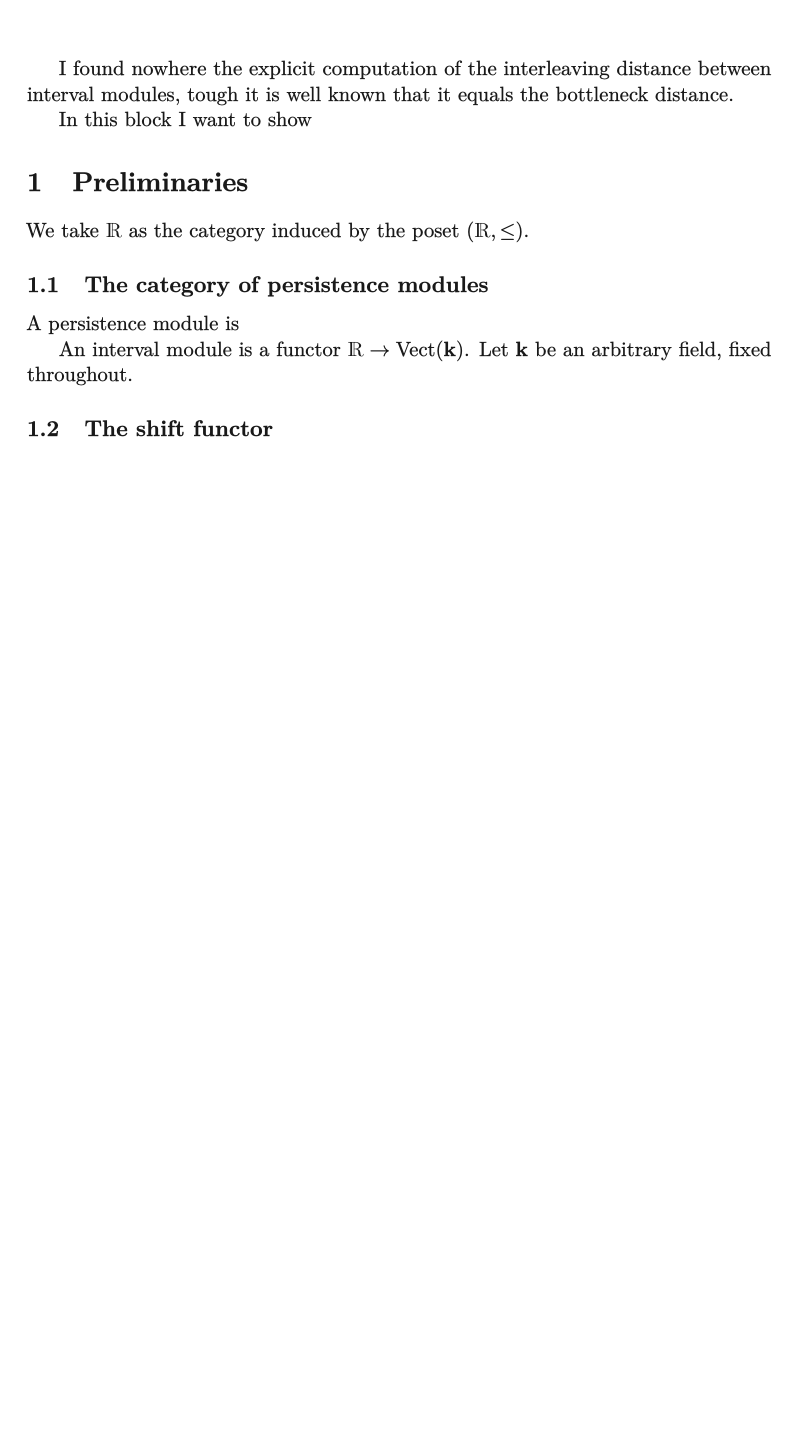
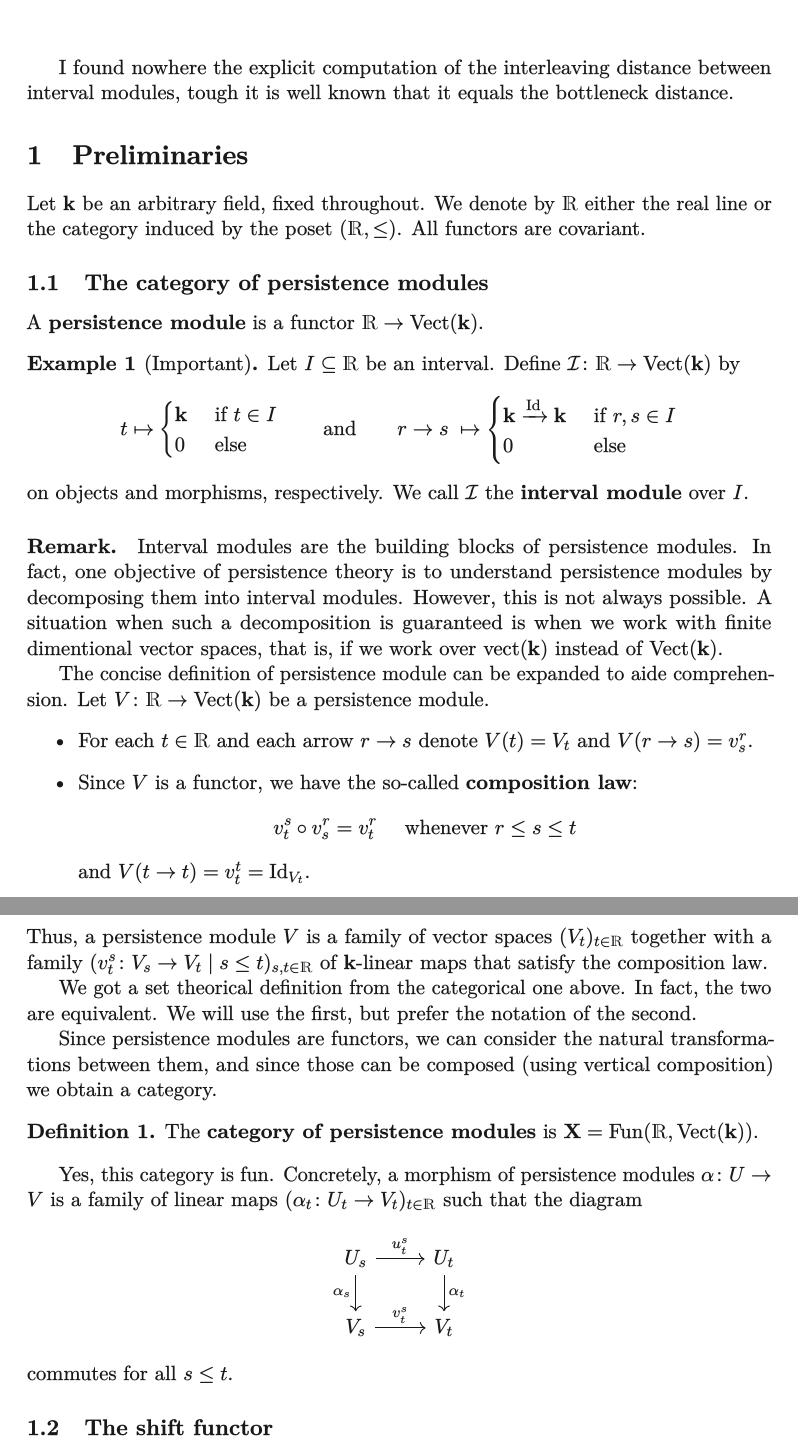
Before and after one commit to christian-chavez/christian-chavez.github.io, a LaTeX document (posts-in-latex/2025-10-29-interleaving-distance-between-interval-modules.tex): part of the page before the commit and two parts of pages 1 and 2 of 3 after it, the two joined at a grey line, cut so that both start at the same text, the shorter picture padded with empty space. The pictures show the PDF file posts-in-latex/_temp/2025-10-29-interleaving-distance-between-interval-modules.pdf that the author committed with the source.

```diff
--- a/posts-in-latex/2025-10-29-interleaving-distance-between-interval-modules.tex
+++ b/posts-in-latex/2025-10-29-interleaving-distance-between-interval-modules.tex
@@ -11,13 +11,22 @@
 I found nowhere the explicit computation of the interleaving distance between
 interval modules, tough it is well known that it equals the bottleneck distance.
 
-In this block I want to show
 
 \section{Preliminaries}
 
-We take \(\R\) as the category induced by the poset \((\R,\leq)\).
+Let \(\mathbf{k}\) be an arbitrary field, fixed throughout.
+We   denote by  \(\R\)
+either the real line or
+the category induced by the poset \((\R,\leq)\).
+All functors are covariant.
 
 \subsection{The category of persistence modules}
 
-A persistence module is
+A \textbf{persistence module} is a functor \(\mathbb{R}\to \mathrm{Vect}(\mathbf{k} )\).
 
+\begin{example}[Important]
+Let \(I\subseteq \R\) be an interval.
+Define \(\mathcal{I}\colon \mathbb{R}\to \mathrm{Vect}(\mathbf{k} )\)
+by
+\[
+t\mapsto \begin{cases}
@@ -24,6 +38,71 @@
+\mathbf{k}\xrightarrow{\mathrm{Id}} \mathbf{k} &\text{ if } r,s\in I\\
+0&\text{ else }
+\end{cases}
+\]
+on objects and morphisms, respectively.
+We call \(\mathcal{I}\) the \textbf{interval module} over \(I\).
+\end{example}
 
-An interval module is a functor \(\mathbb{R}\to \mathrm{Vect}(\mathbf{k} )\).
-Let \(\mathbf{k}\) be an arbitrary field, fixed throughout.
+\paragraph{Remark.}
+Interval modules are the building blocks of persistence modules.
+In fact, one objective of persistence theory is to understand
+persistence modules by decomposing them into interval modules.
+However, this is not always possible.
+A situation when such a decomposition is   guaranteed is
+when   we work with finite dimentional vector spaces,
+that is, if we work over \(\mathrm{vect}(\mathbf{k} )\)
+instead of \(\mathrm{Vect}(\mathbf{k} )\).
 
+The   concise definition of persistence module can be expanded to aide
+comprehension.
+Let \(V\colon \R\to \mathrm{Vect}(\mathbf{k} )\) be a persistence module.
+\begin{itemize}
+\item For each \(t\in \R \) and each arrow \(r\to s\) denote \(V(t)=V_t\) and   \(V(r\to s) = v_s^r\).
+\item Since \(V\) is a functor, we have the so-called \textbf{composition law}:
+\[
+ v_t^s\circ v_s^r = v_t^r\quad\text{ whenever } r\leq s\leq t
+\]
+and \(V(t\to t) = v_t^t = \mathrm{Id}_{V_t}\).
+\end{itemize}
+Thus, a persistence module \(V\) is a  family of vector spaces \((V_t)_{t\in \R}\)
+together with a family
+\((v_t^s \colon V_s\to V_t\mid s\leq t)_{s,t\in\R}\)
+of \( \mathbf{k} \)-linear maps
+that satisfy the composition law.
 
+We got a  set theorical definition from the  categorical one above.
+In fact, the  two are equivalent.
+We will use the first, but   prefer the notation of the second.
+
+Since persistence modules are functors, we can consider the natural transformations
+between them, and since those can be composed (using vertical composition)
+we obtain a category.
+
+\begin{defi}
+The \textbf{category of persistence modules} is
+\(\mathbf{X} = \mathrm{Fun}(\R, \mathrm{Vect}(\mathbf{k} ))\).
+% whose
+% \begin{itemize}
+% \item objects are functors \(\mathbb{R}\to \mathrm{Vect}(\mathbf{k} )\), and
+% \item morphisms are natural transformations
+% \end{itemize}
+%
+\end{defi}
+
+Yes, this category is fun.
+Concretely,
+a morphism of persistence modules \(\alpha\colon U\to V\)
+is a family of linear maps
+\((\alpha_t\colon U_t\to V_t)_{t\in \R}\)
+such that
+the diagram
+\[
+\begin{tikzcd}
+U_s \arrow[r, "u_t^s"] \arrow[d, "\alpha_s"'] & U_t \arrow[d, "\alpha_t"] \\
+V_s \arrow[r, "v_t^s"]                        & V_t
+\end{tikzcd}
+\]
+commutes for all \(s\leq t\).
 \subsection{The shift functor}
+
+Let \(U\) be a persistence module.
@@ -29,0 +123 @@
+\(\alpha\colon U[s]\to U[t]\),
@@ -30,7 +134,12 @@
+\begin{itemize}
+\item Objects: for each \(t\in \R\) we have a functor  \(T(t) \colon X\to X\) denoted  \(T_t\), which is defined by \(T_t( U) = U[t]\) on objects \(U\in X\), and by \(T_t(\alpha) = (\alpha_{r+t})_{r\in \R}\) on morphisms \(\alpha=(\alpha_r)_{r\in \R}\). (Equivalently, we can define \(T_t(\alpha) = \alpha \star [t]\))
+\item Morphisms: for each \(r\to s\), define \(T(r\to s)\colon T_r\to T_s\) as
+\end{itemize}
 
 \subsection{The interleaving distance between persistence modules}
 
-A \(t\)-interleaving of \(U\) and \(V\) is a pair of morphisms
+Let \(U\) and \(V\) be persistence modules.
+A \(t\)-\textbf{interleaving} of \(U\) and \(V\) is a pair of morphisms
 \((\phi, \psi )\)
 that make the   diagrams
 \[
```
Also changed, not shown: posts-in-latex/preamble.tex (+3 -2 lines), _posts/2025-10-31-generalizing-isomorphisms.md (added), assets/media/nt.png (added), posts-in-latex/_temp/2025-10-29-interleaving-distance-between-interval-modules.pdf, posts-in-latex/2025-10-29-interleaving-distance-between-interval-modules.tex (31 more changed lines).
